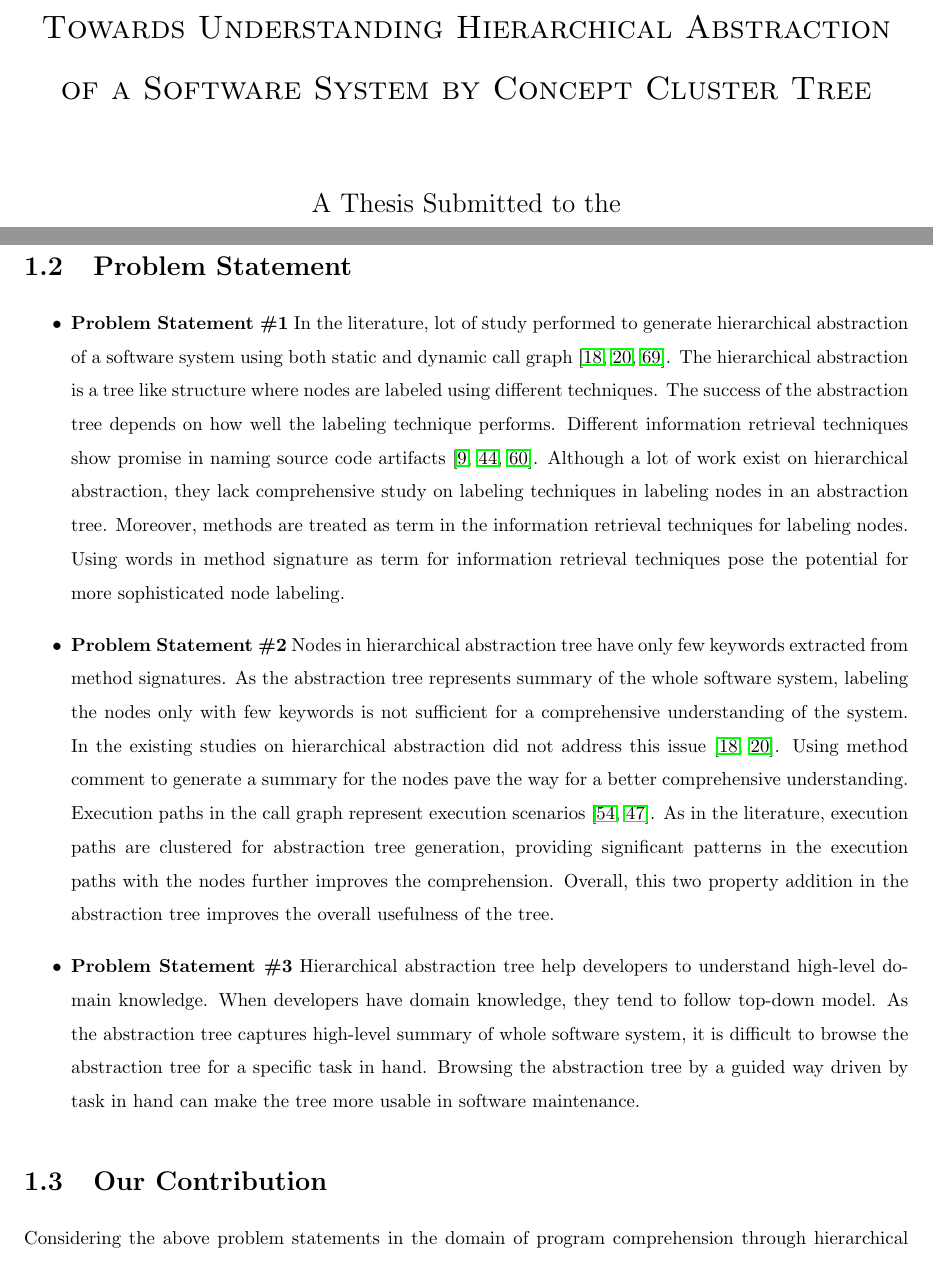
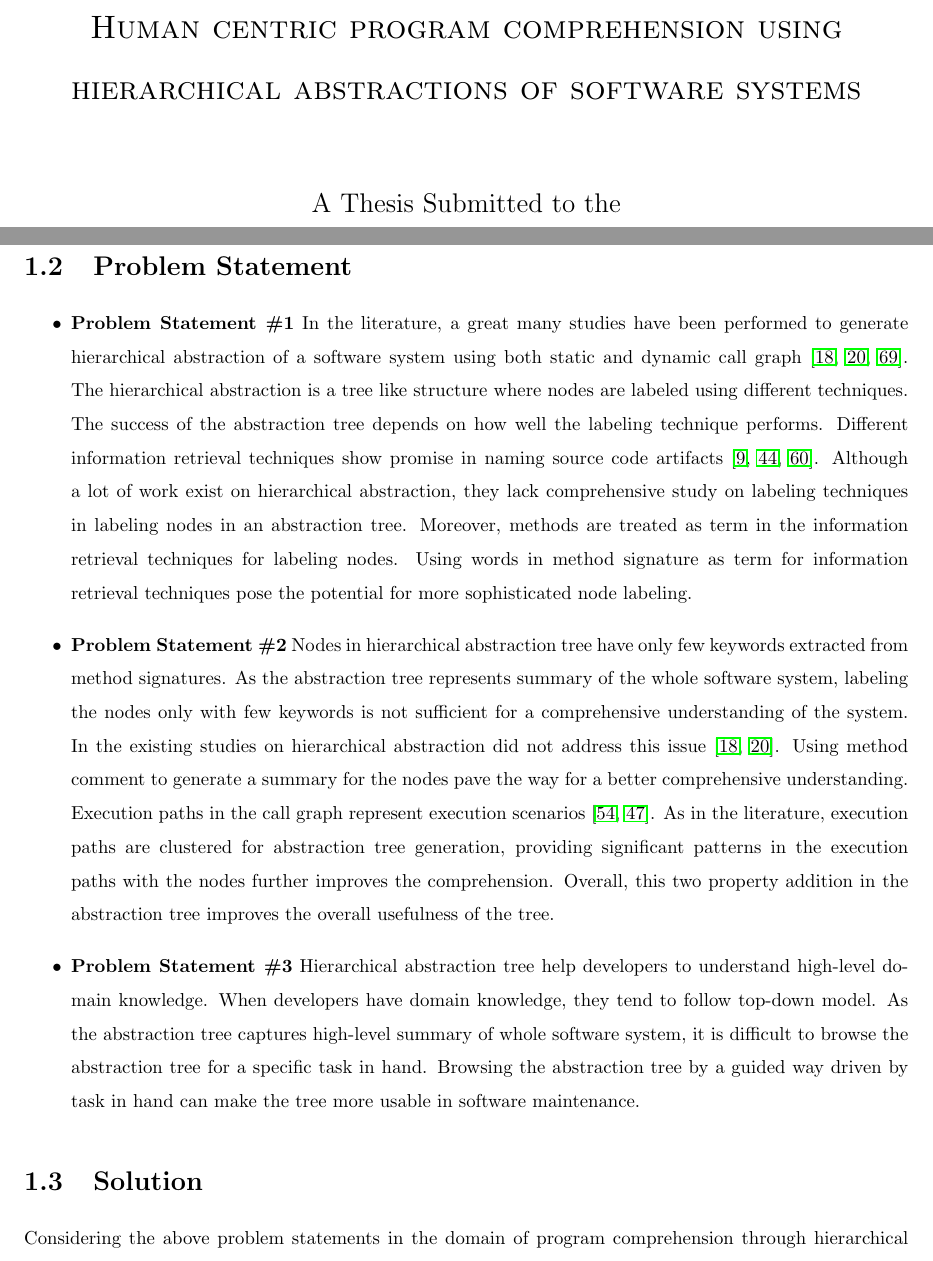
Before and after one commit to avijit1258/avijit_msc_thesis, a LaTeX thesis (main.tex, which reads chapters/intro.tex): two parts of pages 1 and 13 of 64, joined at a grey line, cut at the place of the change. Compiled offline with pdfLaTeX.

Commit message:
addressing banani didi suggestions

```diff
--- a/chapters/intro.tex
+++ b/chapters/intro.tex
@@ -13,10 +13,11 @@ As the static call graph properties align more with the goal of building hierarc
 
 \newpage
 
+
 \section{Problem Statement}
 
 \begin{itemize}
-    \item \textbf{Problem Statement \#1} In the literature, lot of study performed to generate hierarchical abstraction of a software system using both static and dynamic call graph \cite{feng2018hierarchicalExecutionComprehension, gharibi2018automaticStaticCluster, xin2019identifyingFeaturesExecution}. The hierarchical abstraction is a tree like structure where nodes are labeled using different techniques. The success of the abstraction tree depends on how well the labeling technique performs. Different information retrieval techniques show promise in naming source code artifacts \cite{chen2016topicMiningRepositories, panichella2013topicModelsTasks, sun2016surveyTopicSE}. Although a lot of work exist on hierarchical abstraction, they lack comprehensive study on labeling techniques in labeling nodes in an abstraction tree. Moreover, methods are treated as term in the information retrieval techniques for labeling nodes. Using words in method signature as term for information retrieval techniques pose the potential for more sophisticated node labeling.
+    \item \textbf{Problem Statement \#1} In the literature, a great many studies have been performed to generate hierarchical abstraction of a software system using both static and dynamic call graph \cite{feng2018hierarchicalExecutionComprehension, gharibi2018automaticStaticCluster, xin2019identifyingFeaturesExecution}. The hierarchical abstraction is a tree like structure where nodes are labeled using different techniques. The success of the abstraction tree depends on how well the labeling technique performs. Different information retrieval techniques show promise in naming source code artifacts \cite{chen2016topicMiningRepositories, panichella2013topicModelsTasks, sun2016surveyTopicSE}. Although a lot of work exist on hierarchical abstraction, they lack comprehensive study on labeling techniques in labeling nodes in an abstraction tree. Moreover, methods are treated as term in the information retrieval techniques for labeling nodes. Using words in method signature as term for information retrieval techniques pose the potential for more sophisticated node labeling.
 
     \item \textbf{Problem Statement \#2}
     Nodes in hierarchical abstraction tree have only few keywords extracted from method signatures. As the abstraction tree represents summary of the whole software system, labeling the nodes only with few keywords is not sufficient for a comprehensive understanding of the system. In the existing studies on hierarchical abstraction did not address this issue \cite{feng2018hierarchicalExecutionComprehension, gharibi2018automaticStaticCluster}. Using method comment to generate a summary for the nodes  pave the way for a better comprehensive understanding. Execution paths in the call graph represent execution scenarios \cite{salah2005scenariographer,pradel2009automatic}. As in the literature, execution paths are clustered for abstraction tree generation, providing significant patterns in the execution paths with the nodes further improves the comprehension. Overall, this two property addition in the abstraction tree improves the overall usefulness of the tree.
@@ -28,7 +29,7 @@ As the static call graph properties align more with the goal of building hierarc
 
 
 
-\section{Our Contribution}
+\section{Solution}
 Considering the above problem statements in the domain of program comprehension through hierarchical abstraction, we contributed three studies. Below we have briefly discussed the three studies.
 
 \subsection{Labeling abstraction nodes and human evaluation}
--- a/main.tex
+++ b/main.tex
@@ -27,7 +27,7 @@
 
 % THESIS TITLE
 % Specify the title. Set the capitalization how you want it.
-\title{Towards Understanding Hierarchical Abstraction of a Software System   by Concept Cluster Tree}
+\title{Human centric program comprehension using hierarchical abstractions of software systems}
 
 % AUTHOR'S NAME
 % Your name goes here.
@@ -39,7 +39,7 @@
 
 % THESIS DEFENCE DATE
 % Should be month/year, e.g. July 2004
-\defencedate{December/2020}
+\defencedate{April/2021}
 
 
 % NAME OF ACADEMIC UNIT
```
